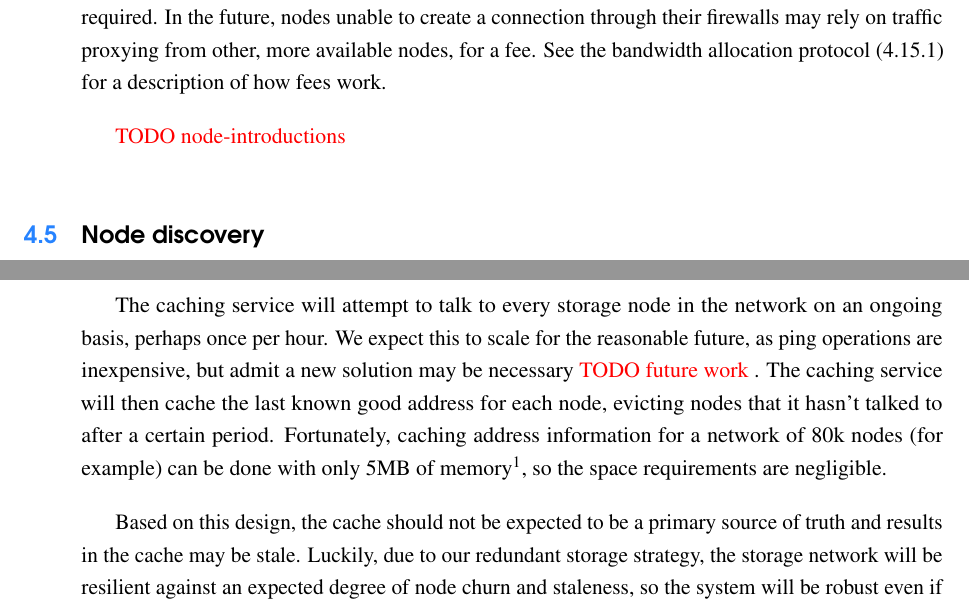
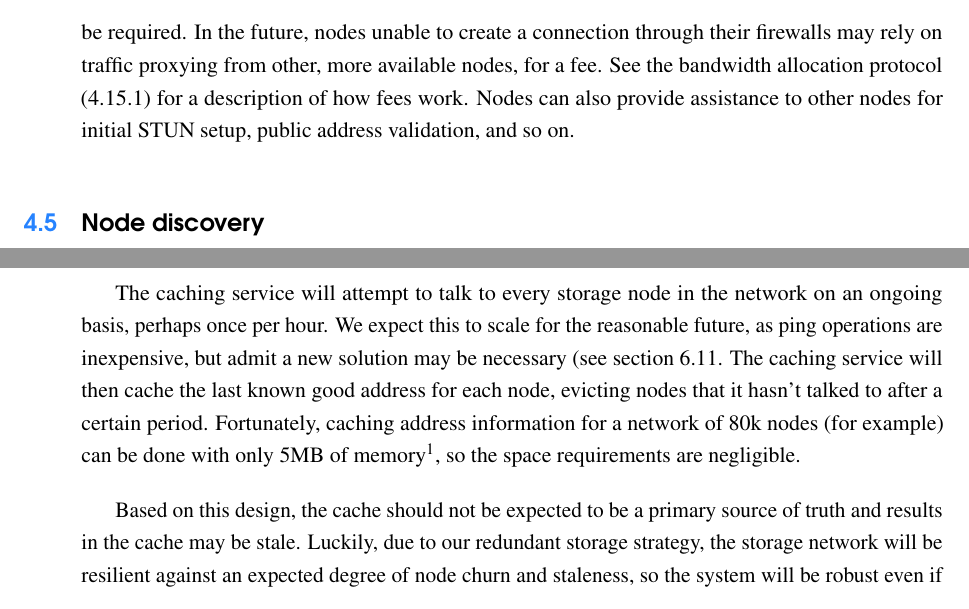
Before and after one commit to storj/whitepaper, a LaTeX thesis (storj-whitepaper-v3.tex): two parts of page 34 of 85, joined at a grey line, cut so that both start at the same text. Compiled offline with pdfLaTeX.

Commit message:
clean up more references

```diff
--- a/storj-whitepaper-v3.tex
+++ b/storj-whitepaper-v3.tex
@@ -1365,9 +1365,9 @@ NAT or firewall (via STUN, uPnP, NATPmP, or similar techniques), manual
 intervention and port forwarding will be required. In the future, nodes unable
 to create a connection through their firewalls may rely on traffic proxying from
 other, more available nodes, for a fee. See the bandwidth allocation protocol
-(\ref{bap}) for a description of how fees work.
-
-\todo{node-introductions}
+(\ref{bap}) for a description of how fees work. Nodes can also provide
+assistance to other nodes for initial STUN setup, public address validation,
+and so on.
 
 \section{Node discovery}\label{sec:concrete-node-discovery}
 
@@ -1396,7 +1396,8 @@ of Kademlia.
 The caching service will attempt to talk to every storage node in the network
 on an ongoing basis, perhaps once per hour. We expect this to scale for the
 reasonable future, as ping operations are inexpensive, but admit a new solution
-may be necessary \todo{future work}. The caching service will then cache
+may be necessary (see section \ref{sec:future-cache}.
+The caching service will then cache
 the last known good address for each node, evicting nodes that it hasn't talked
 to after a certain period.
 Fortunately, caching address information for a network of 80k nodes
```
Also changed, not shown: storj-whitepaper-v3.tex (8 more changed lines).
